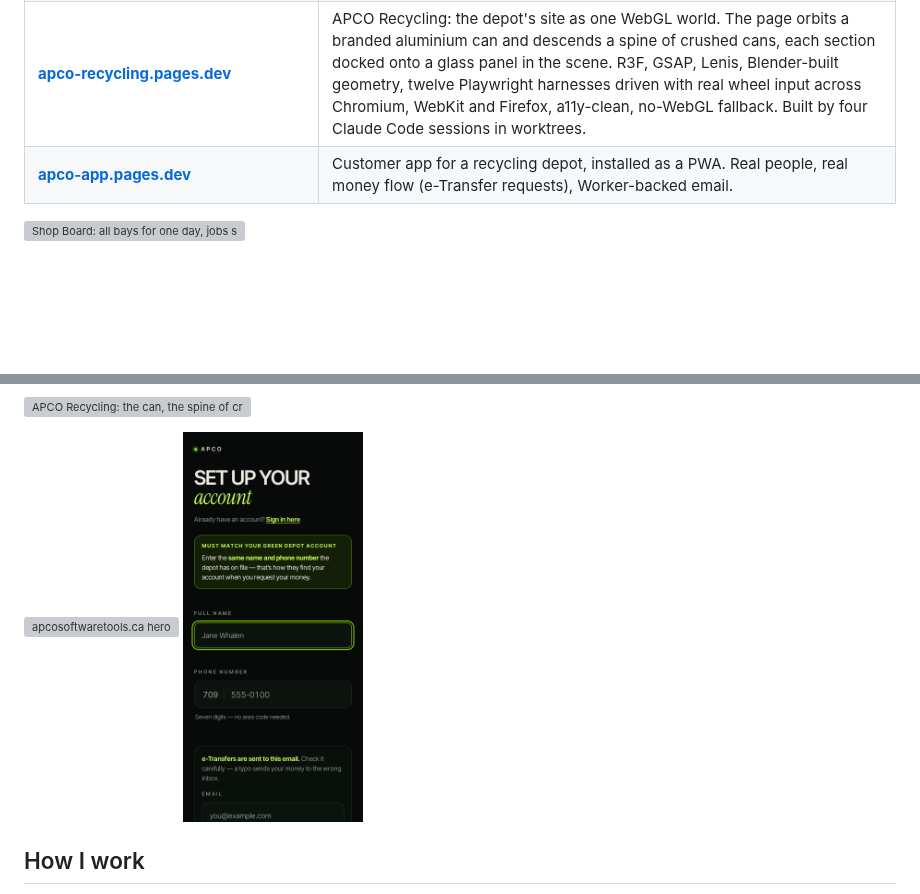
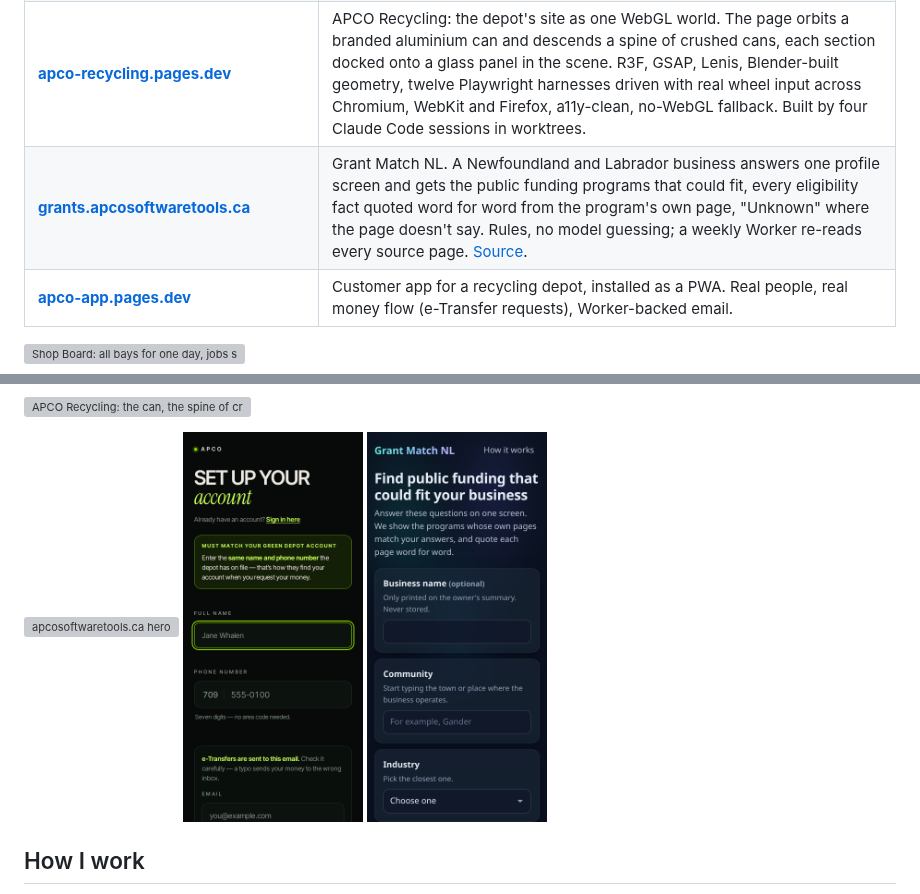
Before and after one commit to alexjpower74-create/alexjpower74-create, a Markdown page: README.md, 2 parts joined by grey strips. Drawn GitHub-style; pictures changed too: img/grant-match-nl.png (added); blank space fills up the shorter version; grey boxes are pictures that could not be loaded.

Commit message:
Profile: Grant Match NL is live
Co-Authored-By: Claude Fable 5.1 <noreply@anthropic.com>
Claude-Session: https://claude.ai/code/session_01JiHKxxpzcY3J9L8vyzNM2J

```diff
--- a/README.md
+++ b/README.md
@@ -27,6 +27,7 @@ I build and ship production software with AI coding agents as my primary toolset
 | **[shop-board.alexjpower74.workers.dev](https://shop-board.alexjpower74.workers.dev)** | Shop Board: a real-time multi-bay appointment board. Durable Object sync, presence, drag and drop with real pointer input, jobs that block their duration per bay, three themes (Cosmic, Classic, Dark), offline queue, PWA. 245 unit tests, 128 browser tests, and an adversarial suite that found six real bugs before release. |
 | **[apcosoftwaretools.ca](https://apcosoftwaretools.ca)** | Company site. Vite + React, GSAP/Lenis motion, one R3F background, 116-test Playwright suite across Chromium and WebKit. |
 | **[apco-recycling.pages.dev](https://apco-recycling.pages.dev)** | APCO Recycling: the depot's site as one WebGL world. The page orbits a branded aluminium can and descends a spine of crushed cans, each section docked onto a glass panel in the scene. R3F, GSAP, Lenis, Blender-built geometry, twelve Playwright harnesses driven with real wheel input across Chromium, WebKit and Firefox, a11y-clean, no-WebGL fallback. Built by four Claude Code sessions in worktrees. |
+| **[grants.apcosoftwaretools.ca](https://grants.apcosoftwaretools.ca)** | Grant Match NL. A Newfoundland and Labrador business answers one profile screen and gets the public funding programs that could fit, every eligibility fact quoted word for word from the program's own page, "Unknown" where the page doesn't say. Rules, no model guessing; a weekly Worker re-reads every source page. [Source](https://github.com/alexjpower74-create/grant-match-nl). |
 | **[apco-app.pages.dev](https://apco-app.pages.dev)** | Customer app for a recycling depot, installed as a PWA. Real people, real money flow (e-Transfer requests), Worker-backed email. |
 
 <a href="https://shop-board.alexjpower74.workers.dev"><img src="img/shop-board-live.png" width="820" alt="Shop Board: all bays for one day, jobs spanning their duration"></a>
@@ -42,6 +43,7 @@ I build and ship production software with AI coding agents as my primary toolset
 <p>
   <img src="img/apco-software-tools.png" width="640" alt="apcosoftwaretools.ca hero">
   <img src="img/apco-app.png" width="180" alt="APCO customer app on a phone">
+  <img src="img/grant-match-nl.png" width="180" alt="Grant Match NL on a phone">
 </p>
 
 ## How I work
```
